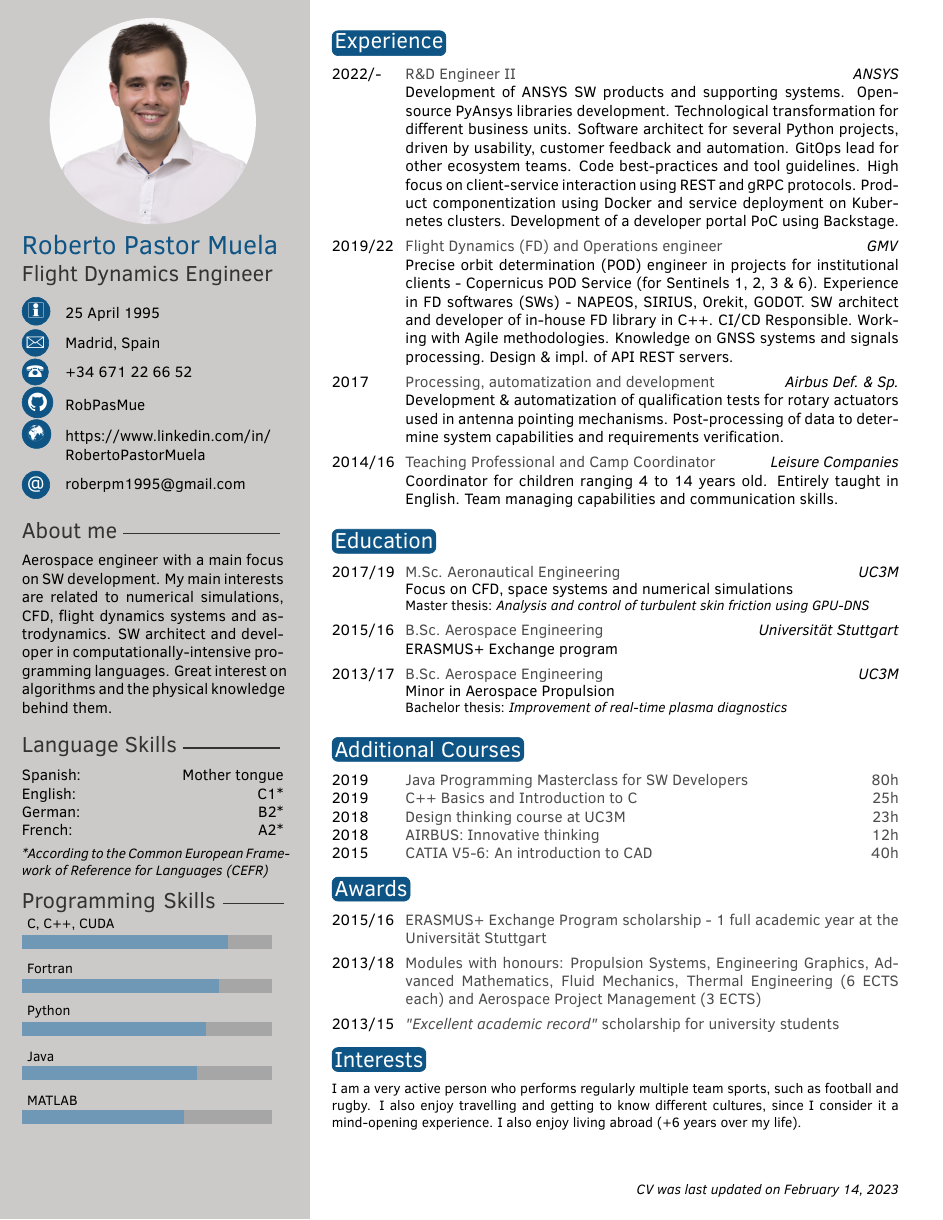
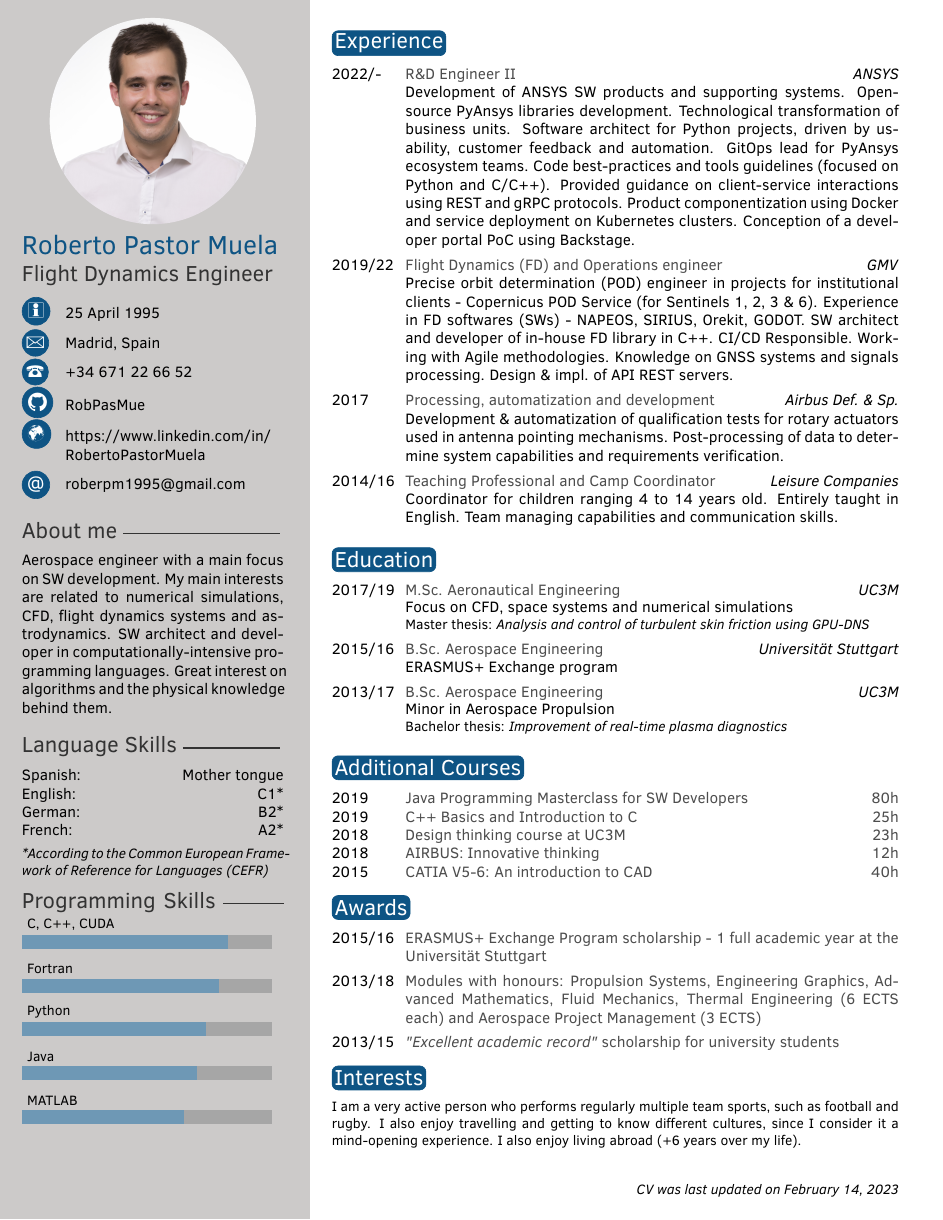
Before and after one commit to RobPasMue/short-cv, a LaTeX CV (src/cv/ROBERTO-PASTOR.tex): the whole page. Compiled offline with pdfLaTeX.

Commit message:
Minor improvements

```diff
--- a/src/cv/ROBERTO-PASTOR.tex
+++ b/src/cv/ROBERTO-PASTOR.tex
@@ -77,7 +77,7 @@
 \section{Experience}
 
 \begin{twenty} % Environment for a list with descriptions
-	\twentyitem{2022/-}{R\&D Engineer II}{ANSYS}{Development of ANSYS SW products and supporting systems. Open-source PyAnsys libraries development. Technological transformation for different business units. Software architect for several Python projects, driven by usability, customer feedback and automation. GitOps lead for other ecosystem teams. Code best-practices and tool guidelines. High focus on client-service interaction using REST and gRPC protocols. Product componentization using Docker and service deployment on Kubernetes clusters. Development of a developer portal PoC using Backstage.}
+	\twentyitem{2022/-}{R\&D Engineer II}{ANSYS}{Development of ANSYS SW products and supporting systems. Open-source PyAnsys libraries development. Technological transformation of business units. Software architect for Python projects, driven by usability, customer feedback and automation. GitOps lead for PyAnsys ecosystem teams. Code best-practices and tools guidelines (focused on Python and C/C++). Provided guidance on client-service interactions using REST and gRPC protocols. Product componentization using Docker and service deployment on Kubernetes clusters. Conception of a developer portal PoC using Backstage.}
 	\twentyitem{2019/22}{Flight Dynamics (FD) and Operations engineer}{GMV}{Precise orbit determination (POD) engineer in projects for institutional clients - Copernicus POD Service (for Sentinels 1, 2, 3 \& 6). Experience in FD softwares (SWs) - NAPEOS, SIRIUS, Orekit, GODOT. SW architect and developer of in-house FD library in C++. CI/CD Responsible. Working with Agile methodologies. Knowledge on GNSS systems and signals processing. Design \& impl. of API REST servers.}
 	\twentyitem{2017}{Processing, automatization and development}{Airbus Def. \& Sp.}{Development \& automatization of qualification tests for rotary actuators used in antenna pointing mechanisms. Post-processing of data to determine system capabilities and requirements verification.}
 	\twentyitem{2014/16}{Teaching Professional and Camp Coordinator}{Leisure Companies}{Coordinator for children ranging 4 to 14 years old. Entirely taught in English. Team managing capabilities and communication skills.}
```
